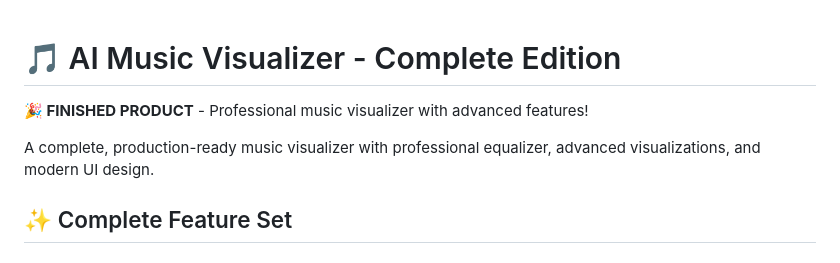
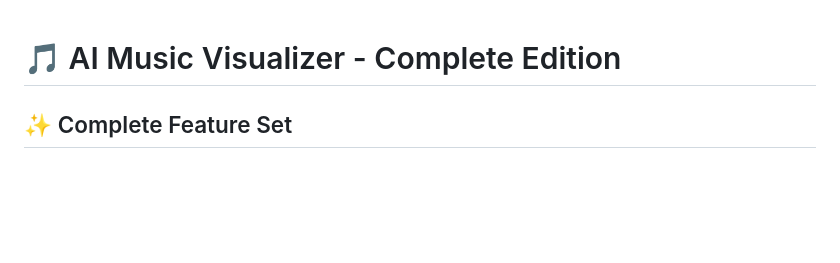
Before and after one commit to Vortex4047/Music-Visualiser, a Markdown page: README.md, the part around the change. Drawn GitHub-style; blank space fills up the shorter version.

```diff
--- a/README.md
+++ b/README.md
@@ -1,9 +1,4 @@
 # 🎵 AI Music Visualizer - Complete Edition
-
-**🎉 FINISHED PRODUCT** - Professional music visualizer with advanced features!
-
-A complete, production-ready music visualizer with professional equalizer, advanced visualizations, and modern UI design.
-
 ## ✨ Complete Feature Set
 
 ### 🎵 Audio Playback ✅
```
